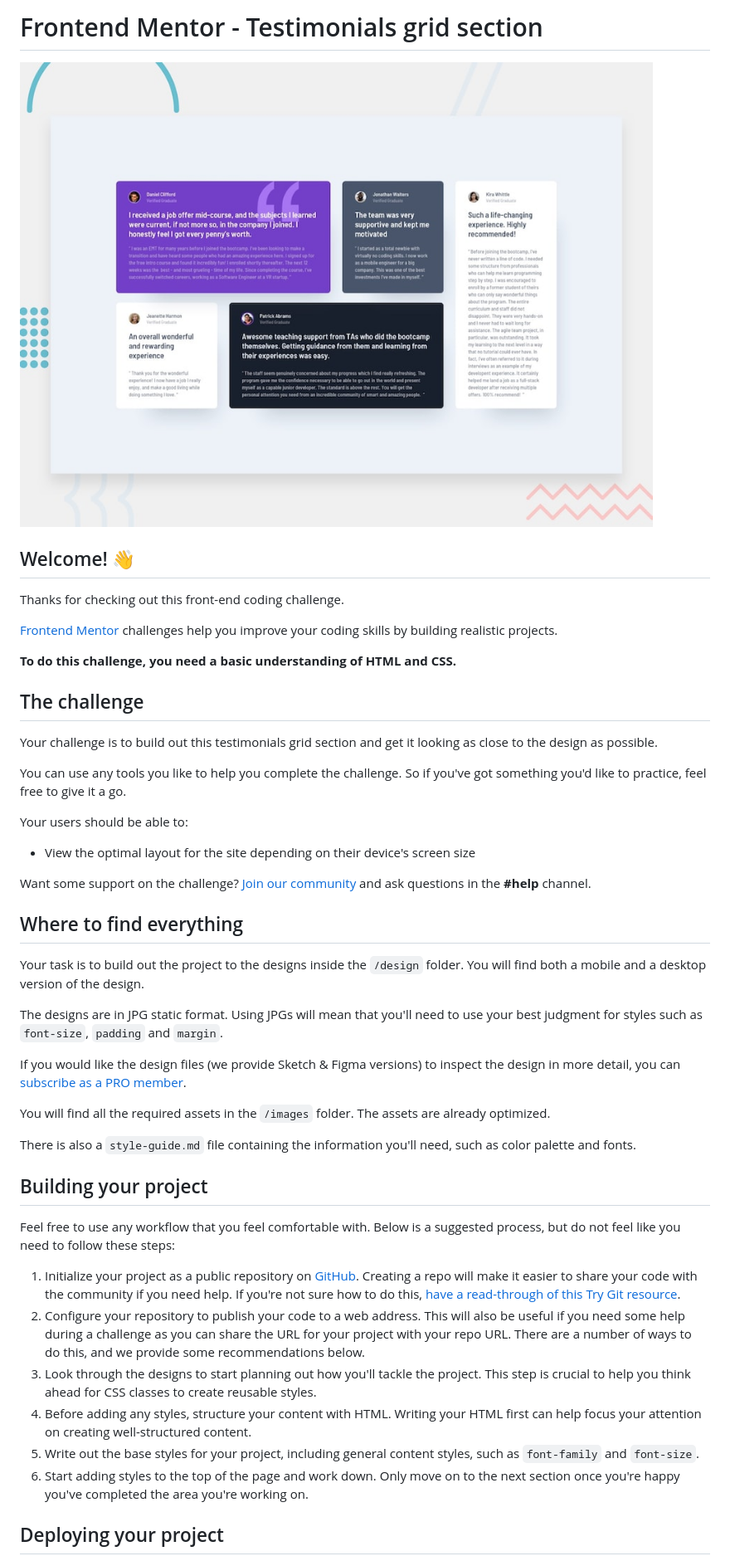
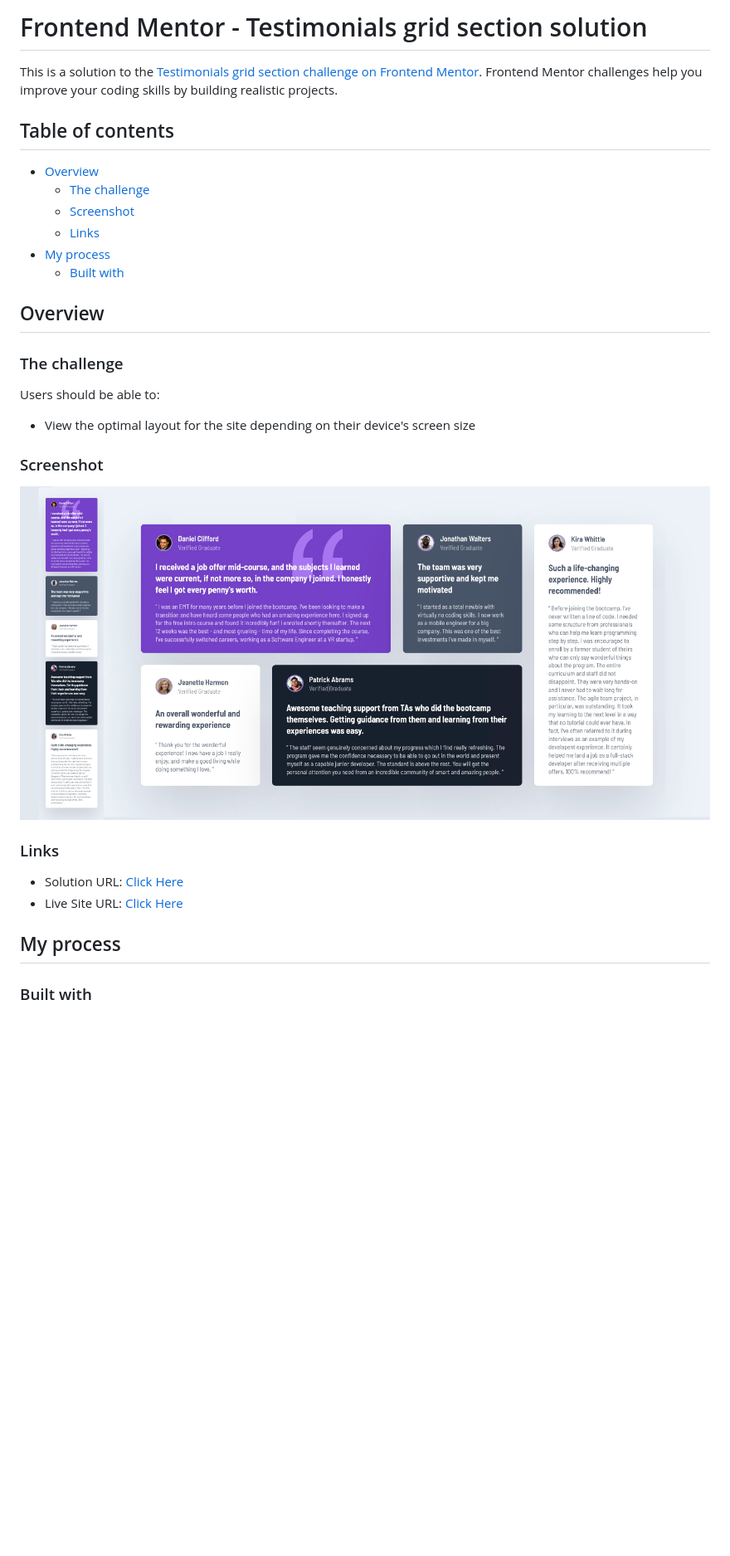
Before and after one commit to lkoster/testimonials-grid-section-main, a Markdown page: README.md, the part around the change printed below. Shown: that part at 83% size. Drawn GitHub-style; pictures changed too: design/screenshot.png (added); blank space fills up the shorter version.

```diff
--- a/README.md
+++ b/README.md
@@ -1,49 +1,34 @@
-# Frontend Mentor - Testimonials grid section
+# Frontend Mentor - Testimonials grid section solution
 
-![Design preview for the Testimonials grid section coding challenge](./design/desktop-preview.jpg)
+This is a solution to the [Testimonials grid section challenge on Frontend Mentor](https://www.frontendmentor.io/challenges/testimonials-grid-section-Nnw6J7Un7). Frontend Mentor challenges help you improve your coding skills by building realistic projects.
 
-## Welcome! 👋
+## Table of contents
 
-Thanks for checking out this front-end coding challenge.
+- [Overview](#overview)
+  - [The challenge](#the-challenge)
+  - [Screenshot](#screenshot)
+  - [Links](#links)
+- [My process](#my-process)
+  - [Built with](#built-with)
 
-[Frontend Mentor](https://www.frontendmentor.io) challenges help you improve your coding skills by building realistic projects.
+## Overview
 
-**To do this challenge, you need a basic understanding of HTML and CSS.**
+### The challenge
 
-## The challenge
-
-Your challenge is to build out this testimonials grid section and get it looking as close to the design as possible.
-
-You can use any tools you like to help you complete the challenge. So if you've got something you'd like to practice, feel free to give it a go.
-
-Your users should be able to:
+Users should be able to:
 
 - View the optimal layout for the site depending on their device's screen size
 
-Want some support on the challenge? [Join our community](https://www.frontendmentor.io/community) and ask questions in the **#help** channel.
+### Screenshot
 
-## Where to find everything
+![](./design/screenshot.png)
 
-Your task is to build out the project to the designs inside the `/design` folder. You will find both a mobile and a desktop version of the design.
+### Links
 
-The designs are in JPG static format. Using JPGs will mean that you'll need to use your best judgment for styles such as `font-size`, `padding` and `margin`.
+- Solution URL: [Click Here](https://github.com/lkoster/testimonials-grid-section-main)
+- Live Site URL: [Click Here](hhttps://lkoster.github.io/testimonials-grid-section-main/)
 
-If you would like the design files (we provide Sketch & Figma versions) to inspect the design in more detail, you can [subscribe as a PRO member](https://www.frontendmentor.io/pro).
+## My process
 
-You will find all the required assets in the `/images` folder. The assets are already optimized.
+### Built with
 
-There is also a `style-guide.md` file containing the information you'll need, such as color palette and fonts.
-
-## Building your project
-
-Feel free to use any workflow that you feel comfortable with. Below is a suggested process, but do not feel like you need to follow these steps:
-
-1. Initialize your project as a public repository on [GitHub](https://github.com/). Creating a repo will make it easier to share your code with the community if you need help. If you're not sure how to do this, [have a read-through of this Try Git resource](https://try.github.io/).
-2. Configure your repository to publish your code to a web address. This will also be useful if you need some help during a challenge as you can share the URL for your project with your repo URL. There are a number of ways to do this, and we provide some recommendations below.
-3. Look through the designs to start planning out how you'll tackle the project. This step is crucial to help you think ahead for CSS classes to create reusable styles.
-4. Before adding any styles, structure your content with HTML. Writing your HTML first can help focus your attention on creating well-structured content.
-5. Write out the base styles for your project, including general content styles, such as `font-family` and `font-size`.
-6. Start adding styles to the top of the page and work down. Only move on to the next section once you're happy you've completed the area you're working on.
-
-## Deploying your project
-
```
Also changed, not shown: other parts of README.md (+4 -42 lines), README-template.md (deleted, +0 -110 lines), design/my-desktop.jpg (added), design/my-mobile.jpg (added).
